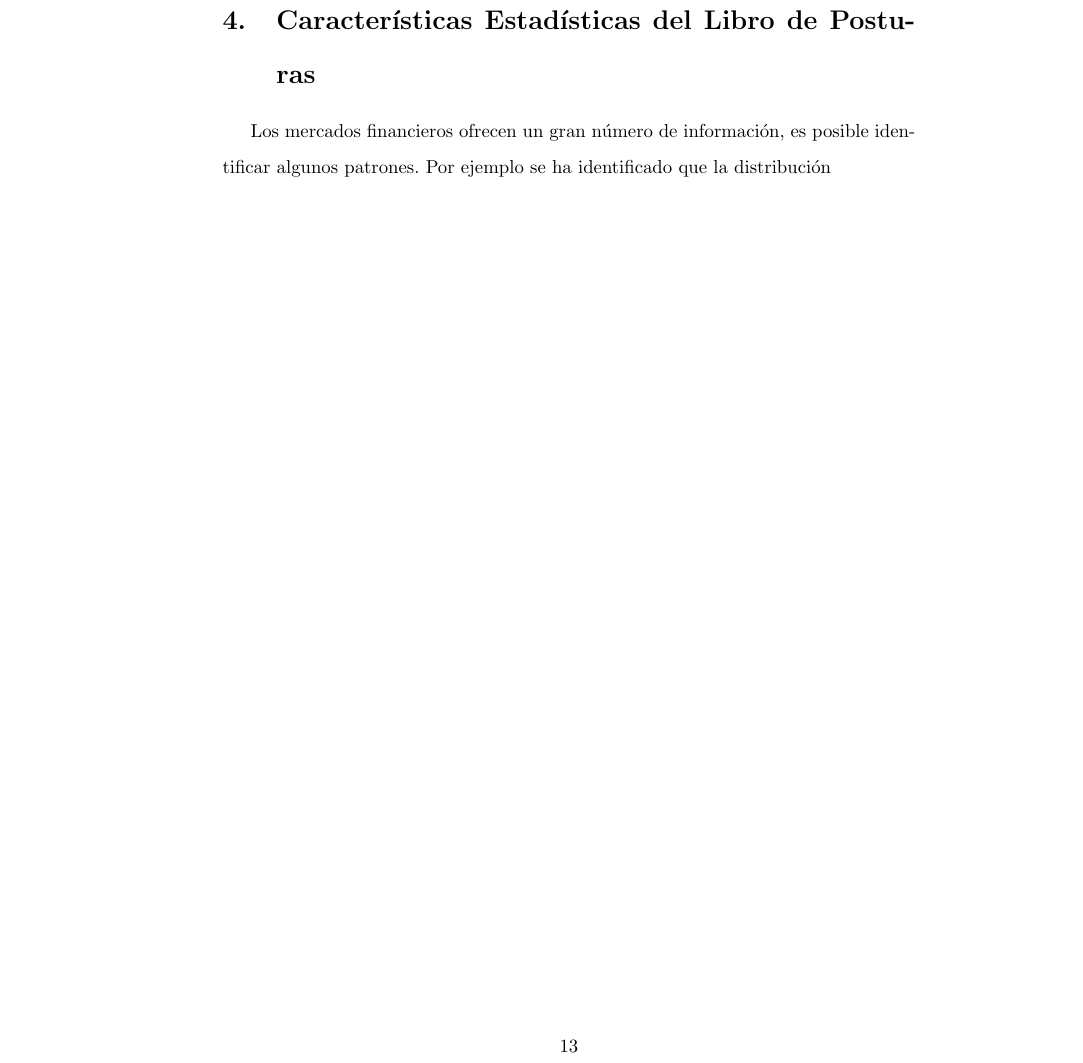
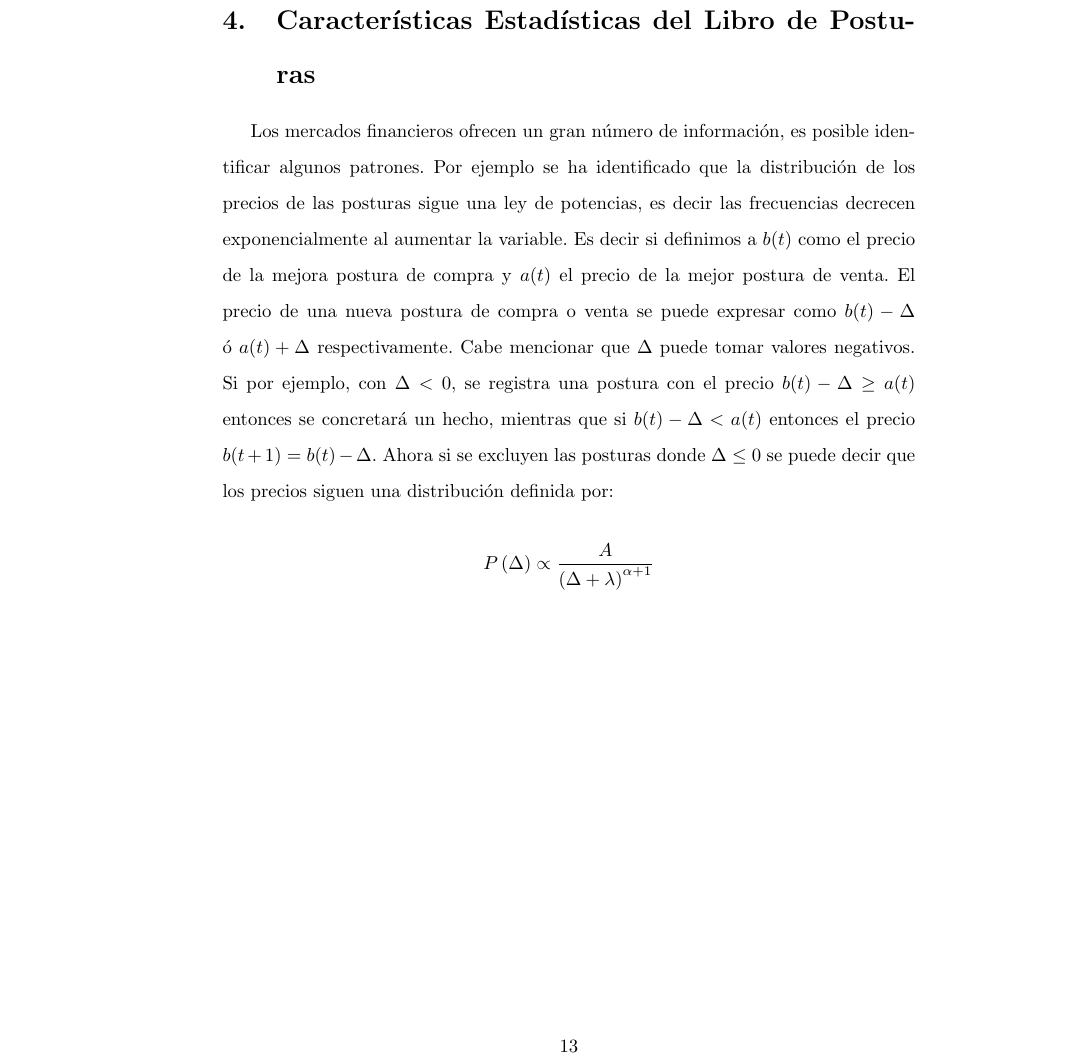
Before and after one commit to epinhao/Tesis, a LaTeX thesis (Latex/Tesis.tex): part of page 14 of 17, cut so that both start at the same text. Compiled offline with pdfLaTeX.

Commit message:
Stats update

```diff
--- a/Latex/Tesis.tex
+++ b/Latex/Tesis.tex
@@ -2,6 +2,7 @@
 
 \usepackage[paperheight=22.5 cm, paperwidth=17 cm, top=2 cm, bottom=2 cm, left=2.5 cm, right=1.5 cm]{geometry}
 \usepackage[spanish,mexico]{babel}
+\usepackage{amsmath}
 \usepackage[utf8]{inputenc}
 \usepackage{lscape} %Landscape mode
 \usepackage[nottoc]{tocbibind} %Include bibliography in TOC
@@ -210,8 +211,11 @@ Aún más importante que el volumen operado es la tendencia de precios. Una form
 
 \section{Características Estadísticas del Libro de Posturas}
 
-Los mercados financieros ofrecen un gran número de información, es posible identificar algunos patrones. Por ejemplo se ha identificado que la distribución
+Los mercados financieros ofrecen un gran número de información, es posible identificar algunos patrones. Por ejemplo se ha identificado que la distribución de los precios de las posturas sigue una ley de potencias, es decir las frecuencias decrecen exponencialmente al aumentar la variable. Es decir si definimos a $b(t)$ como el precio de la mejora postura de compra y $a(t)$ el precio de la mejor postura de venta. El precio de una nueva postura de compra o venta se puede expresar como $b(t)-\Delta$ ó $a(t)+\Delta$ respectivamente. Cabe mencionar que $\Delta$ puede tomar valores negativos. Si por ejemplo, con $\Delta <0$, se registra una postura con el precio $b(t)-\Delta \geq a(t)$ entonces se concretará un hecho, mientras que si $b(t)-\Delta < a(t)$ entonces el precio $b(t+1)=b(t)-\Delta$. Ahora si se excluyen las posturas donde $\Delta \leq 0$ se puede decir que los precios siguen una distribución definida por:
 
+\[
+P\left(\Delta\right) \propto {{A} \over {\left(\Delta+\lambda\right)}^{\alpha+1}}
+\]
 
 \clearpage
 
```
